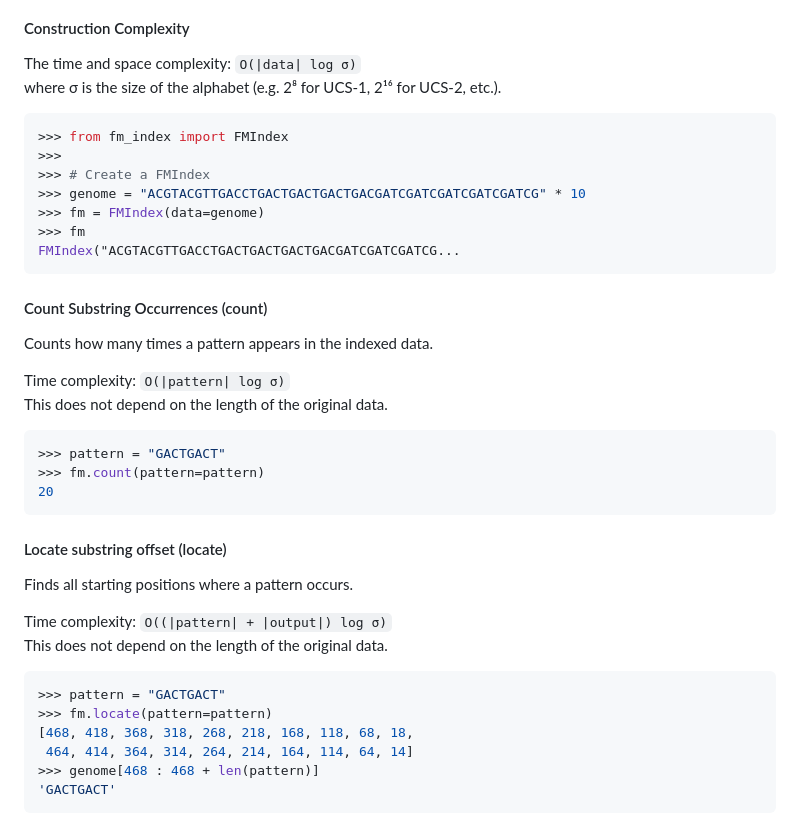
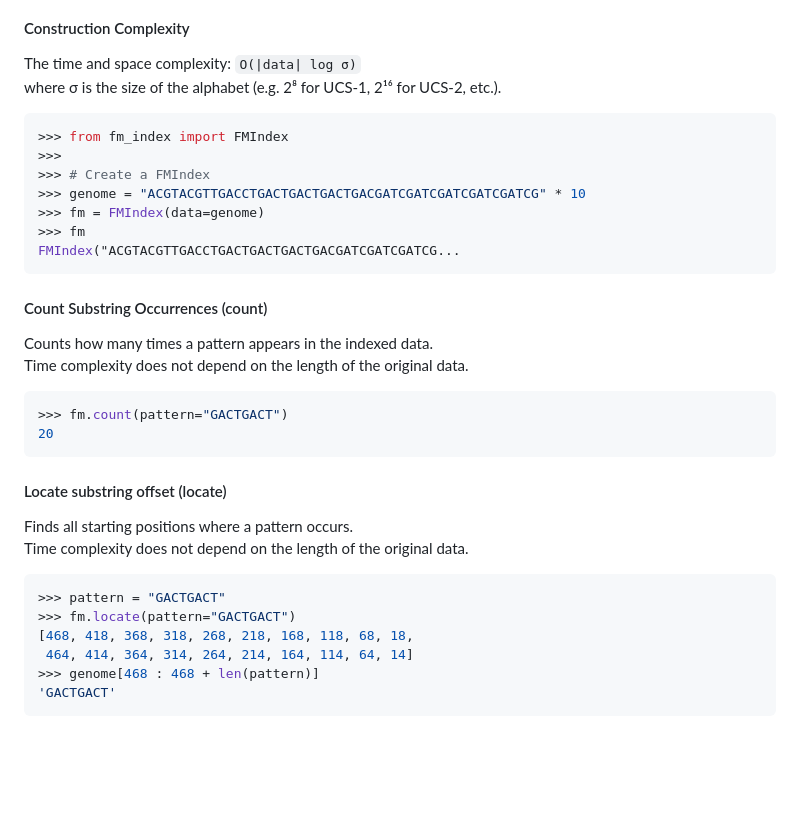
Before and after one commit to math-hiyoko/fm-index, a Markdown page: README.md, the part around one of its changes. Rendered like a GitHub page; blank space fills up the shorter version.

````diff
--- a/README.md
+++ b/README.md
@@ -28,8 +28,7 @@ $ pip install fm-index
 ### FMIndex
 #### Construction Complexity
 The time and space complexity: `O(|data| log σ)`
-where σ is the size of the alphabet
-(e.g. 2⁸ for UCS-1, 2¹⁶ for UCS-2, etc.).
+where σ is the size of the alphabet (e.g. 2⁸ for UCS-1, 2¹⁶ for UCS-2, etc.).
 
 ```python
 >>> from fm_index import FMIndex
@@ -43,25 +42,20 @@ FMIndex("ACGTACGTTGACCTGACTGACTGACTGACGATCGATCGATCG...
 
 #### Count Substring Occurrences (count)
 Counts how many times a pattern appears in the indexed data.
-
-Time complexity: `O(|pattern| log σ)`
-This does not depend on the length of the original data.
+Time complexity does not depend on the length of the original data.
 
 ```python
->>> pattern = "GACTGACT"
->>> fm.count(pattern=pattern)
+>>> fm.count(pattern="GACTGACT")
 20
 ```
 
 #### Locate substring offset (locate)
 Finds all starting positions where a pattern occurs.
-
-Time complexity: `O((|pattern| + |output|) log σ)`
-This does not depend on the length of the original data.
+Time complexity does not depend on the length of the original data.
 
 ```python
 >>> pattern = "GACTGACT"
->>> fm.locate(pattern=pattern)
+>>> fm.locate(pattern="GACTGACT")
 [468, 418, 368, 318, 268, 218, 168, 118, 68, 18,
  464, 414, 364, 314, 264, 214, 164, 114, 64, 14]
 >>> genome[468 : 468 + len(pattern)]
````
Also changed, not shown: other parts of README.md (+7 -19 lines).
